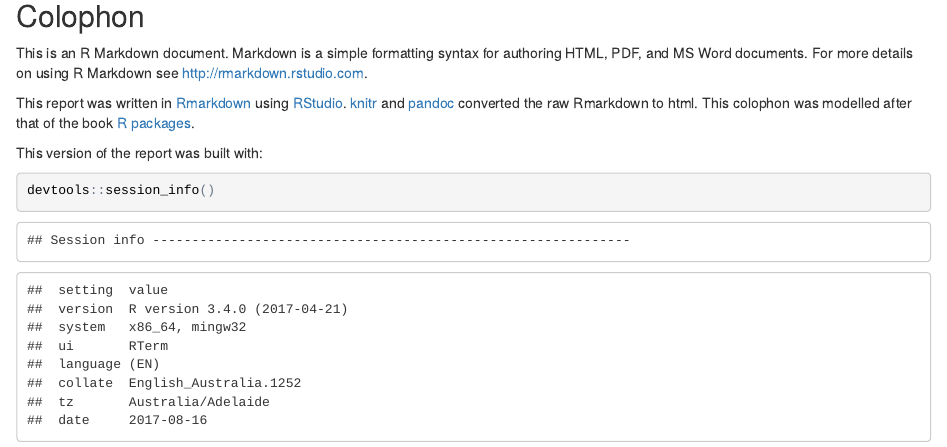
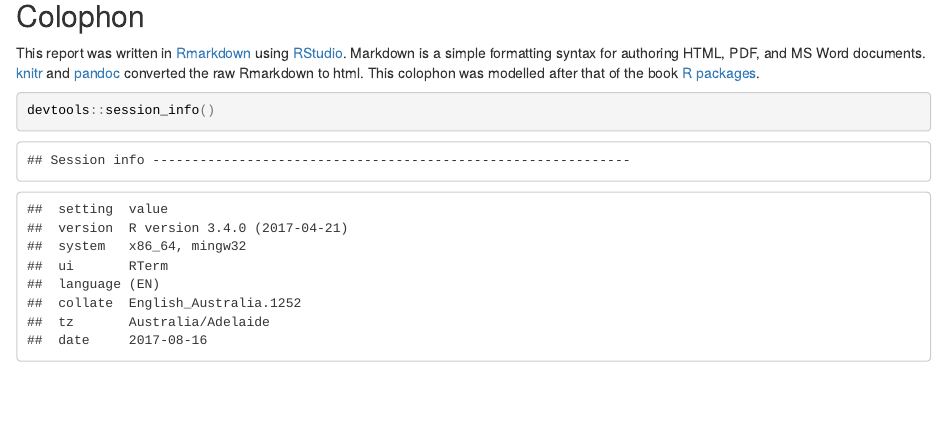
Before and after one commit to Armadilloa16/cam_report, an R Markdown document (report.Rmd): the page in a window 1100 px wide, from 5950 px down. The pictures show the output file report.html that the author committed with the source, opened offline.

````diff
--- a/report.Rmd
+++ b/report.Rmd
@@ -188,15 +188,12 @@
 
 ## Colophon
 
-This is an R Markdown document. Markdown is a simple formatting syntax for authoring HTML, PDF, and MS Word documents. For more details on using R Markdown see <http://rmarkdown.rstudio.com>.
-
 This report was written in [Rmarkdown](http://rmarkdown.rstudio.com/) using
 [RStudio](https://www.rstudio.com/products/rstudio/).
-[knitr](https://yihui.name/knitr/) and [pandoc](http://pandoc.org/) converted
-the raw Rmarkdown to html. This colophon was modelled after that of the book
-[R packages](http://r-pkgs.had.co.nz/).
-
-This version of the report was built with:
+Markdown is a simple formatting syntax for authoring HTML, PDF, and MS Word
+documents. [knitr](https://yihui.name/knitr/) and
+[pandoc](http://pandoc.org/) converted the raw Rmarkdown to html. This colophon
+was modelled after that of the book [R packages](http://r-pkgs.had.co.nz/).
 
 ```{r colophon}
 devtools::session_info()
````
Also changed, not shown: README.md (added), report.html.
